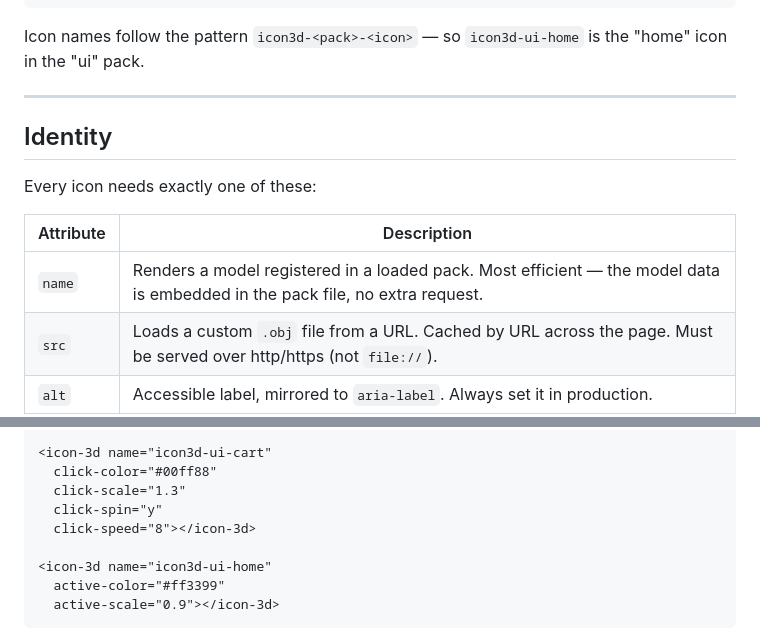
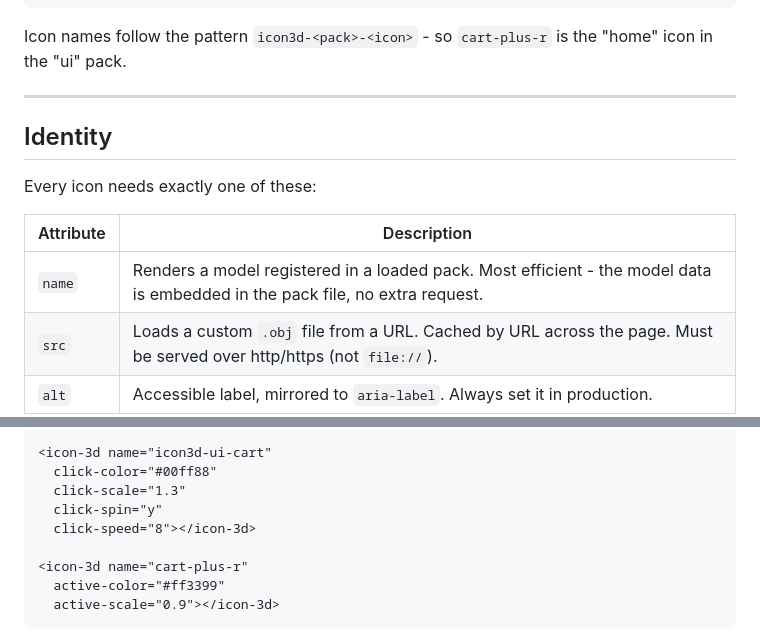
Before and after one commit to icon3d-dev/Icon3D, a Markdown page: README.md, 2 parts joined by grey strips. Rendered like a GitHub page.

````diff
--- a/README.md
+++ b/README.md
@@ -43,7 +43,7 @@ Use `<icon-3d>` anywhere in your HTML, just like an `<img>`. Changing attributes
 </html>
 ```
 
-Icon names follow the pattern `icon3d-<pack>-<icon>` — so `icon3d-ui-home` is the "home" icon in the "ui" pack.
+Icon names follow the pattern `icon3d-<pack>-<icon>` - so `cart-plus-r` is the "home" icon in the "ui" pack.
 
 ---
 
@@ -53,7 +53,7 @@ Every icon needs exactly one of these:
 
 | Attribute | Description |
 |-----------|-------------|
-| `name` | Renders a model registered in a loaded pack. Most efficient — the model data is embedded in the pack file, no extra request. |
+| `name` | Renders a model registered in a loaded pack. Most efficient - the model data is embedded in the pack file, no extra request. |
 | `src` | Loads a custom `.obj` file from a URL. Cached by URL across the page. Must be served over http/https (not `file://`). |
 | `alt` | Accessible label, mirrored to `aria-label`. Always set it in production. |
 
@@ -121,7 +121,7 @@ CSS-pseudo-class-like states for 3D properties, using a prefix: `hover-`, `click
   click-spin="y"
   click-speed="8"></icon-3d>
 
-<icon-3d name="icon3d-ui-home"
+<icon-3d name="cart-plus-r"
   active-color="#ff3399"
   active-scale="0.9"></icon-3d>
 ```
````
Also changed, not shown: other parts of README.md (+29 -29 lines).
